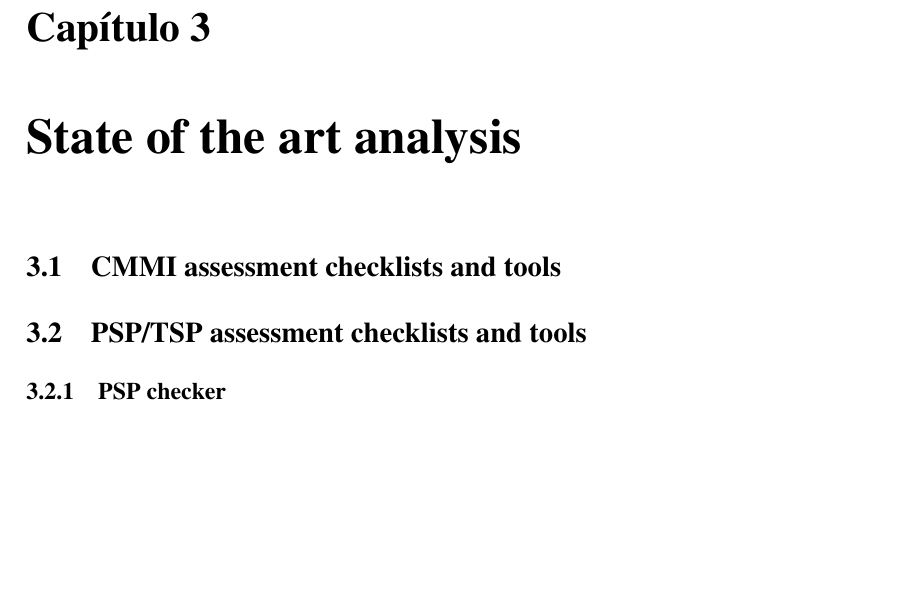
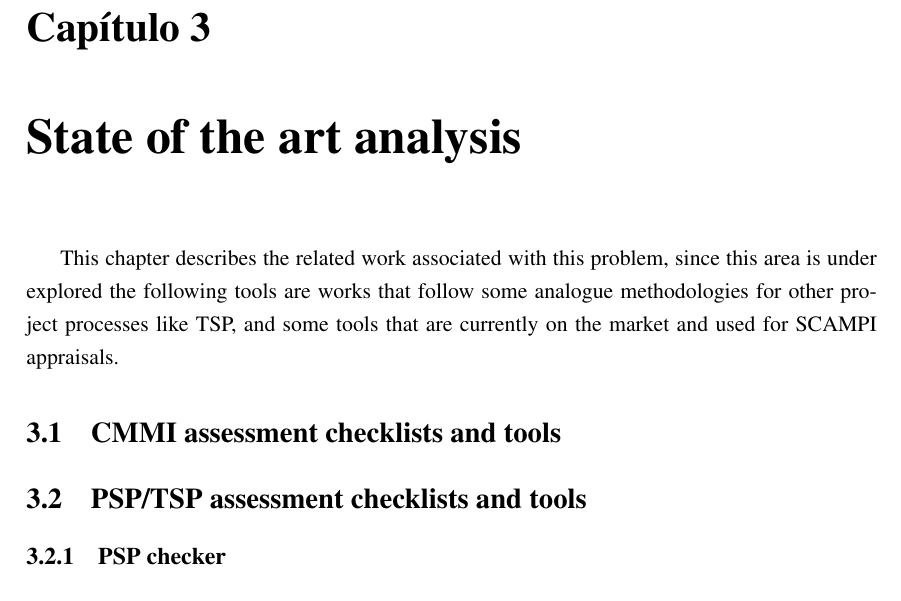
Before and after one commit to nelsonmendes/teseLatex, a LaTeX thesis (mieic-distrib/mieic.tex, which reads mieic-distrib/chapter3.tex): part of page 33 of 42, cut so that both start at the same text, the shorter picture padded with empty space. Compiled offline with pdfLaTeX.

Commit message:
Started state of the art

```diff
--- a/mieic-distrib/chapter3.tex
+++ b/mieic-distrib/chapter3.tex
@@ -1,6 +1,9 @@
 \chapter{State of the art analysis}\label{chap:chap3}
 
+This chapter describes the related work associated with this problem, since this area is under explored the following tools are works that follow some analogue methodologies for other project processes like TSP, and some tools that are currently on the market and used for SCAMPI appraisals.
+
 \section{CMMI assessment checklists and tools}
+
 
 \section{PSP/TSP assessment checklists and tools}
 \subsection{PSP checker}
```
Also changed, not shown: mieic-distrib/pdis-en.pdf.
